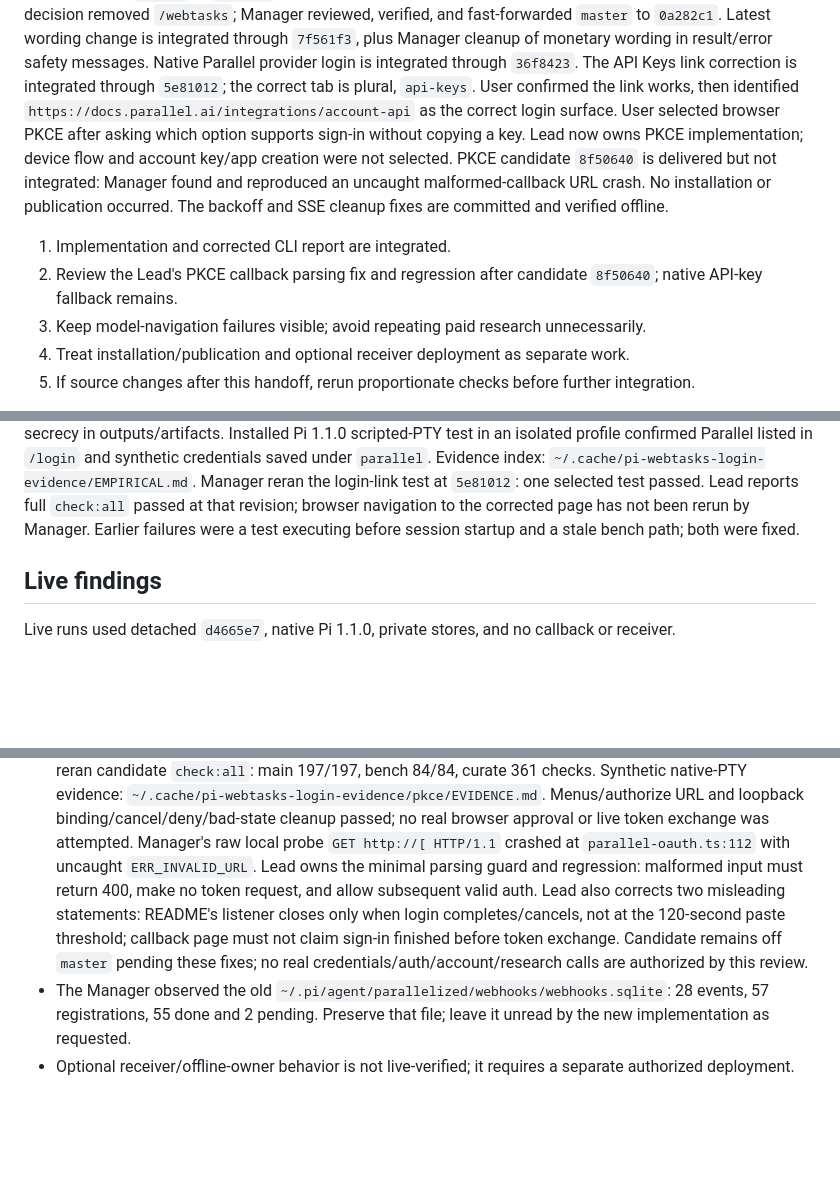
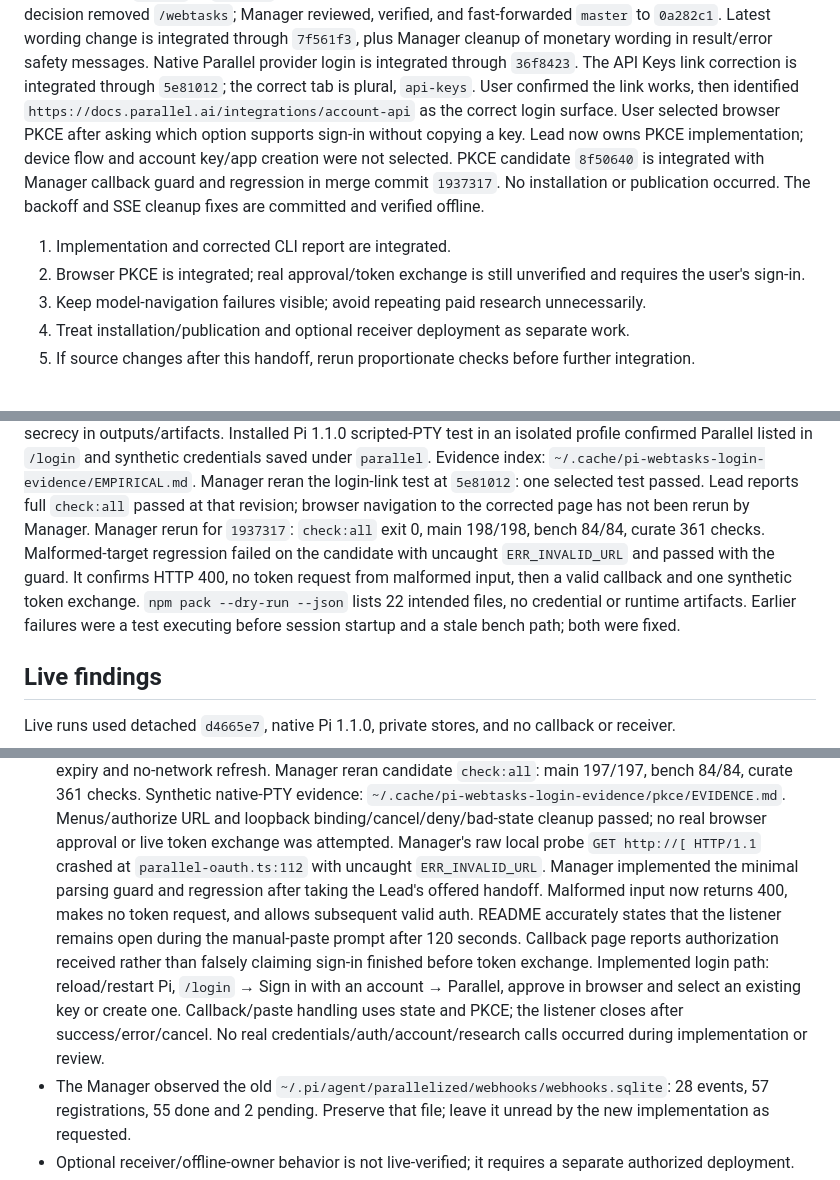
Before and after one commit to JangMan-J/pi-webtasks, a Markdown page: HANDOFF.md, 3 parts joined by grey strips. Rendered like a GitHub page; blank space fills up the shorter version.

Commit message:
Finalize handoff after browser PKCE integration

```diff
--- a/HANDOFF.md
+++ b/HANDOFF.md
@@ -12,12 +12,12 @@ The API Keys link correction is integrated through `5e81012`; the correct tab is
 User confirmed the link works, then identified `https://docs.parallel.ai/integrations/account-api` as the correct login surface.
 User selected browser PKCE after asking which option supports sign-in without copying a key.
 Lead now owns PKCE implementation; device flow and account key/app creation were not selected.
-PKCE candidate `8f50640` is delivered but not integrated: Manager found and reproduced an uncaught malformed-callback URL crash.
+PKCE candidate `8f50640` is integrated with Manager callback guard and regression in merge commit `1937317`.
 No installation or publication occurred.
 The backoff and SSE cleanup fixes are committed and verified offline.
 
 1. Implementation and corrected CLI report are integrated.
-2. Review the Lead's PKCE callback parsing fix and regression after candidate `8f50640`; native API-key fallback remains.
+2. Browser PKCE is integrated; real approval/token exchange is still unverified and requires the user's sign-in.
 3. Keep model-navigation failures visible; avoid repeating paid research unnecessarily.
 4. Treat installation/publication and optional receiver deployment as separate work.
 5. If source changes after this handoff, rerun proportionate checks before further integration.
@@ -146,6 +149,10 @@ Installed Pi 1.1.0 scripted-PTY test in an isolated profile confirmed Parallel l
 Evidence index: `~/.cache/pi-webtasks-login-evidence/EMPIRICAL.md`.
 Manager reran the login-link test at `5e81012`: one selected test passed.
 Lead reports full `check:all` passed at that revision; browser navigation to the corrected page has not been rerun by Manager.
+Manager rerun for `1937317`: `check:all` exit 0, main 198/198, bench 84/84, curate 361 checks.
+Malformed-target regression failed on the candidate with uncaught `ERR_INVALID_URL` and passed with the guard.
+It confirms HTTP 400, no token request from malformed input, then a valid callback and one synthetic token exchange.
+`npm pack --dry-run --json` lists 22 intended files, no credential or runtime artifacts.
 Earlier failures were a test executing before session startup and a stale bench path; both were fixed.
 
 ## Live findings
@@ -219,9 +226,13 @@ Other follow-up conclusions rely on the Lead's report and committed acceptance r
   Synthetic native-PTY evidence: `~/.cache/pi-webtasks-login-evidence/pkce/EVIDENCE.md`.
   Menus/authorize URL and loopback binding/cancel/deny/bad-state cleanup passed; no real browser approval or live token exchange was attempted.
   Manager's raw local probe `GET http://[ HTTP/1.1` crashed at `parallel-oauth.ts:112` with uncaught `ERR_INVALID_URL`.
-  Lead owns the minimal parsing guard and regression: malformed input must return 400, make no token request, and allow subsequent valid auth.
-  Lead also corrects two misleading statements: README's listener closes only when login completes/cancels, not at the 120-second paste threshold; callback page must not claim sign-in finished before token exchange.
-  Candidate remains off `master` pending these fixes; no real credentials/auth/account/research calls are authorized by this review.
+  Manager implemented the minimal parsing guard and regression after taking the Lead's offered handoff.
+  Malformed input now returns 400, makes no token request, and allows subsequent valid auth.
+  README accurately states that the listener remains open during the manual-paste prompt after 120 seconds.
+  Callback page reports authorization received rather than falsely claiming sign-in finished before token exchange.
+  Implemented login path: reload/restart Pi, `/login` → Sign in with an account → Parallel, approve in browser and select an existing key or create one.
+  Callback/paste handling uses state and PKCE; the listener closes after success/error/cancel.
+  No real credentials/auth/account/research calls occurred during implementation or review.
 - The Manager observed the old `~/.pi/agent/parallelized/webhooks/webhooks.sqlite`: 28 events, 57 registrations, 55 done and 2 pending.
   Preserve that file; leave it unread by the new implementation as requested.
 - Optional receiver/offline-owner behavior is not live-verified; it requires a separate authorized deployment.
```
Also changed, not shown: other parts of HANDOFF.md (+5 -2 lines).
